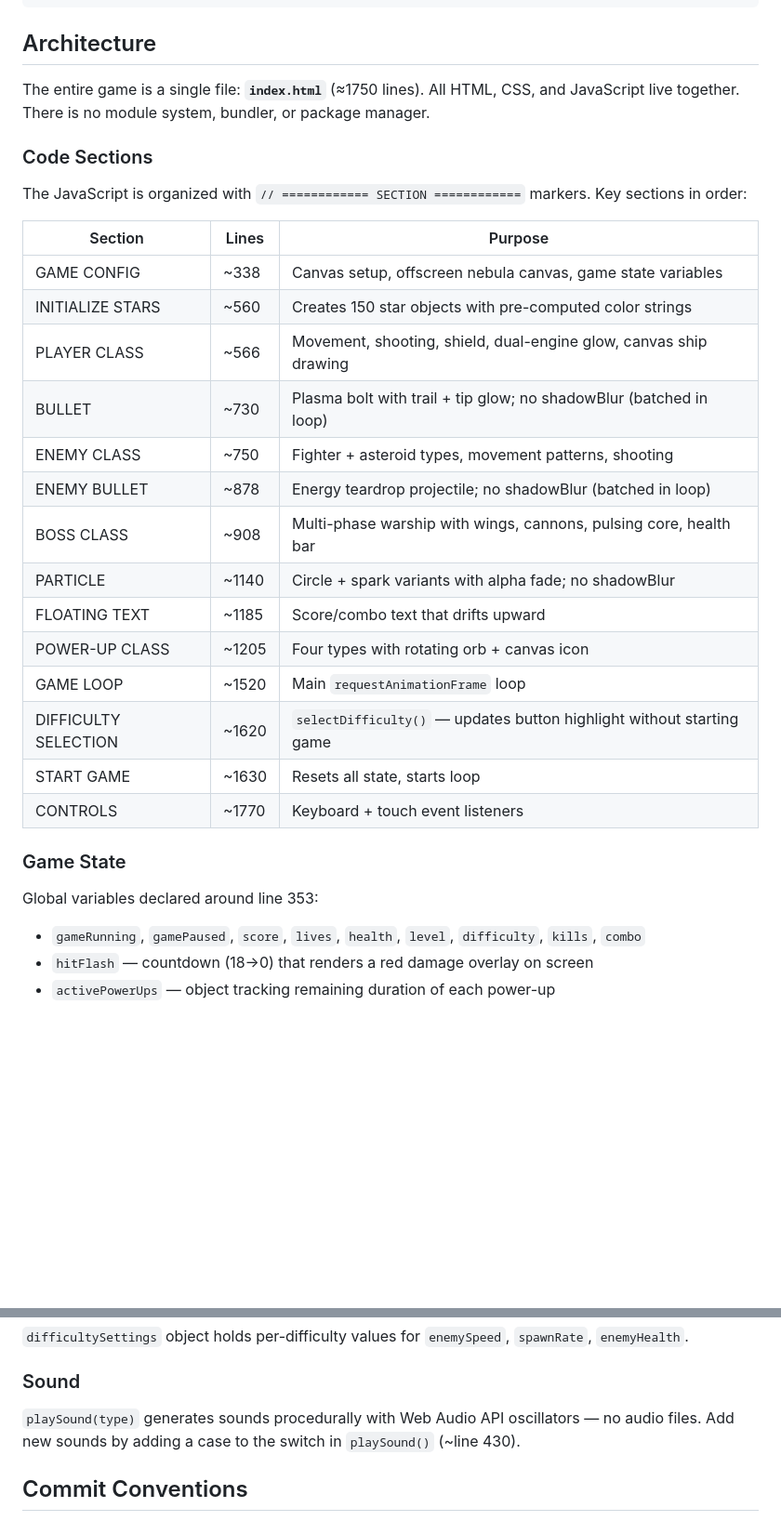
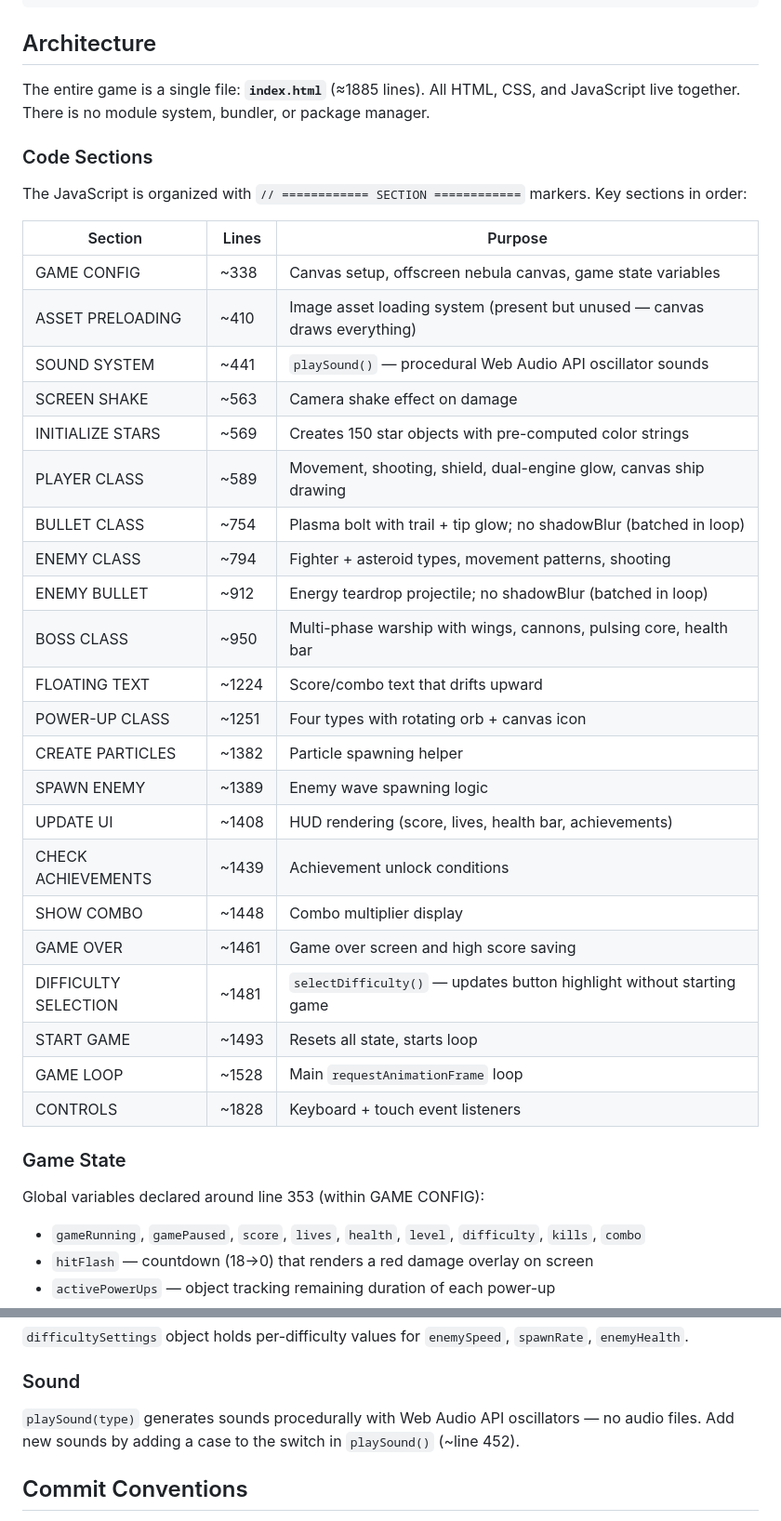
Before and after one commit to rodcas1982/nave-estelar, a Markdown page: CLAUDE.md, 2 parts joined by grey strips. Shown at 93% size. Rendered like a GitHub page; blank space fills up the shorter version.

Commit message:
📝 Actualizar CLAUDE.md: corregir líneas y agregar secciones faltantes
Updated line numbers to match current index.html (1885 lines), added
8 missing section markers (Asset Preloading, Sound System, Screen Shake,
Create Particles, Spawn Enemy, Update UI, Check Achievements, Game Over).

https://claude.ai/code/session_01THxDGMT6hws6g1ieHRHrbn

```diff
--- a/CLAUDE.md
+++ b/CLAUDE.md
@@ -13,7 +13,7 @@ python3 -m http.server 8080
 
 ## Architecture
 
-The entire game is a single file: **`index.html`** (≈1750 lines). All HTML, CSS, and JavaScript live together. There is no module system, bundler, or package manager.
+The entire game is a single file: **`index.html`** (≈1885 lines). All HTML, CSS, and JavaScript live together. There is no module system, bundler, or package manager.
 
 ### Code Sections
 
@@ -22,23 +22,31 @@ The JavaScript is organized with `// ============ SECTION ============` markers.
 | Section | Lines | Purpose |
 |---|---|---|
 | GAME CONFIG | ~338 | Canvas setup, offscreen nebula canvas, game state variables |
-| INITIALIZE STARS | ~560 | Creates 150 star objects with pre-computed color strings |
-| PLAYER CLASS | ~566 | Movement, shooting, shield, dual-engine glow, canvas ship drawing |
-| BULLET | ~730 | Plasma bolt with trail + tip glow; no shadowBlur (batched in loop) |
-| ENEMY CLASS | ~750 | Fighter + asteroid types, movement patterns, shooting |
-| ENEMY BULLET | ~878 | Energy teardrop projectile; no shadowBlur (batched in loop) |
-| BOSS CLASS | ~908 | Multi-phase warship with wings, cannons, pulsing core, health bar |
-| PARTICLE | ~1140 | Circle + spark variants with alpha fade; no shadowBlur |
-| FLOATING TEXT | ~1185 | Score/combo text that drifts upward |
-| POWER-UP CLASS | ~1205 | Four types with rotating orb + canvas icon |
-| GAME LOOP | ~1520 | Main `requestAnimationFrame` loop |
-| DIFFICULTY SELECTION | ~1620 | `selectDifficulty()` — updates button highlight without starting game |
-| START GAME | ~1630 | Resets all state, starts loop |
-| CONTROLS | ~1770 | Keyboard + touch event listeners |
+| ASSET PRELOADING | ~410 | Image asset loading system (present but unused — canvas draws everything) |
+| SOUND SYSTEM | ~441 | `playSound()` — procedural Web Audio API oscillator sounds |
+| SCREEN SHAKE | ~563 | Camera shake effect on damage |
+| INITIALIZE STARS | ~569 | Creates 150 star objects with pre-computed color strings |
+| PLAYER CLASS | ~589 | Movement, shooting, shield, dual-engine glow, canvas ship drawing |
+| BULLET CLASS | ~754 | Plasma bolt with trail + tip glow; no shadowBlur (batched in loop) |
+| ENEMY CLASS | ~794 | Fighter + asteroid types, movement patterns, shooting |
+| ENEMY BULLET | ~912 | Energy teardrop projectile; no shadowBlur (batched in loop) |
+| BOSS CLASS | ~950 | Multi-phase warship with wings, cannons, pulsing core, health bar |
+| FLOATING TEXT | ~1224 | Score/combo text that drifts upward |
+| POWER-UP CLASS | ~1251 | Four types with rotating orb + canvas icon |
+| CREATE PARTICLES | ~1382 | Particle spawning helper |
+| SPAWN ENEMY | ~1389 | Enemy wave spawning logic |
+| UPDATE UI | ~1408 | HUD rendering (score, lives, health bar, achievements) |
+| CHECK ACHIEVEMENTS | ~1439 | Achievement unlock conditions |
+| SHOW COMBO | ~1448 | Combo multiplier display |
+| GAME OVER | ~1461 | Game over screen and high score saving |
+| DIFFICULTY SELECTION | ~1481 | `selectDifficulty()` — updates button highlight without starting game |
+| START GAME | ~1493 | Resets all state, starts loop |
+| GAME LOOP | ~1528 | Main `requestAnimationFrame` loop |
+| CONTROLS | ~1828 | Keyboard + touch event listeners |
 
 ### Game State
 
-Global variables declared around line 353:
+Global variables declared around line 353 (within GAME CONFIG):
 - `gameRunning`, `gamePaused`, `score`, `lives`, `health`, `level`, `difficulty`, `kills`, `combo`
 - `hitFlash` — countdown (18→0) that renders a red damage overlay on screen
 - `activePowerUps` — object tracking remaining duration of each power-up
@@ -84,7 +92,7 @@ Key objects and their visual style:
 
 ### Sound
 
-`playSound(type)` generates sounds procedurally with Web Audio API oscillators — no audio files. Add new sounds by adding a case to the switch in `playSound()` (~line 430).
+`playSound(type)` generates sounds procedurally with Web Audio API oscillators — no audio files. Add new sounds by adding a case to the switch in `playSound()` (~line 452).
 
 ## Commit Conventions
 
```
